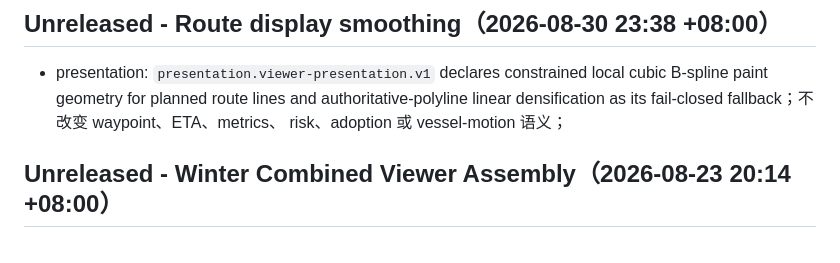
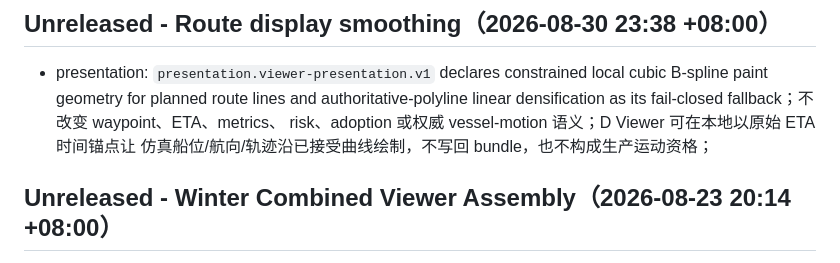
Before and after one commit to alth-earth/arctic_route_orchestrator, a Markdown page: CHANGELOG.md, the part around the change. Rendered like a GitHub page.

```diff
--- a/CHANGELOG.md
+++ b/CHANGELOG.md
@@ -16,7 +16,8 @@ Last Verified: 2026-08-30 23:38 +08:00
 - presentation: `presentation.viewer-presentation.v1` declares constrained local
   cubic B-spline paint geometry for planned route lines and authoritative-polyline
   linear densification as its fail-closed fallback；不改变 waypoint、ETA、metrics、
-  risk、adoption 或 vessel-motion 语义；
+  risk、adoption 或权威 vessel-motion 语义；D Viewer 可在本地以原始 ETA 时间锚点让
+  仿真船位/航向/轨迹沿已接受曲线绘制，不写回 bundle，也不构成生产运动资格；
 
 ## Unreleased - Winter Combined Viewer Assembly（2026-08-23 20:14 +08:00）
 
```
Also changed, not shown: README.md (+9 -4 lines).
